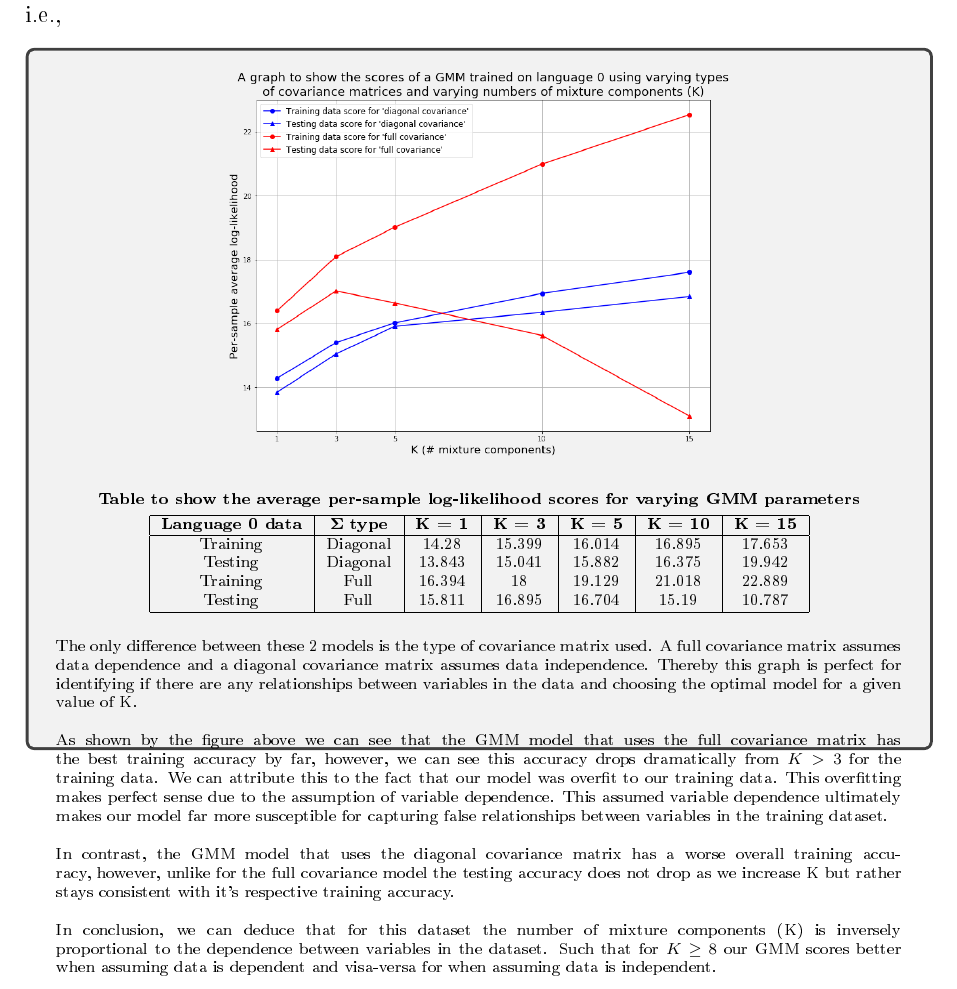
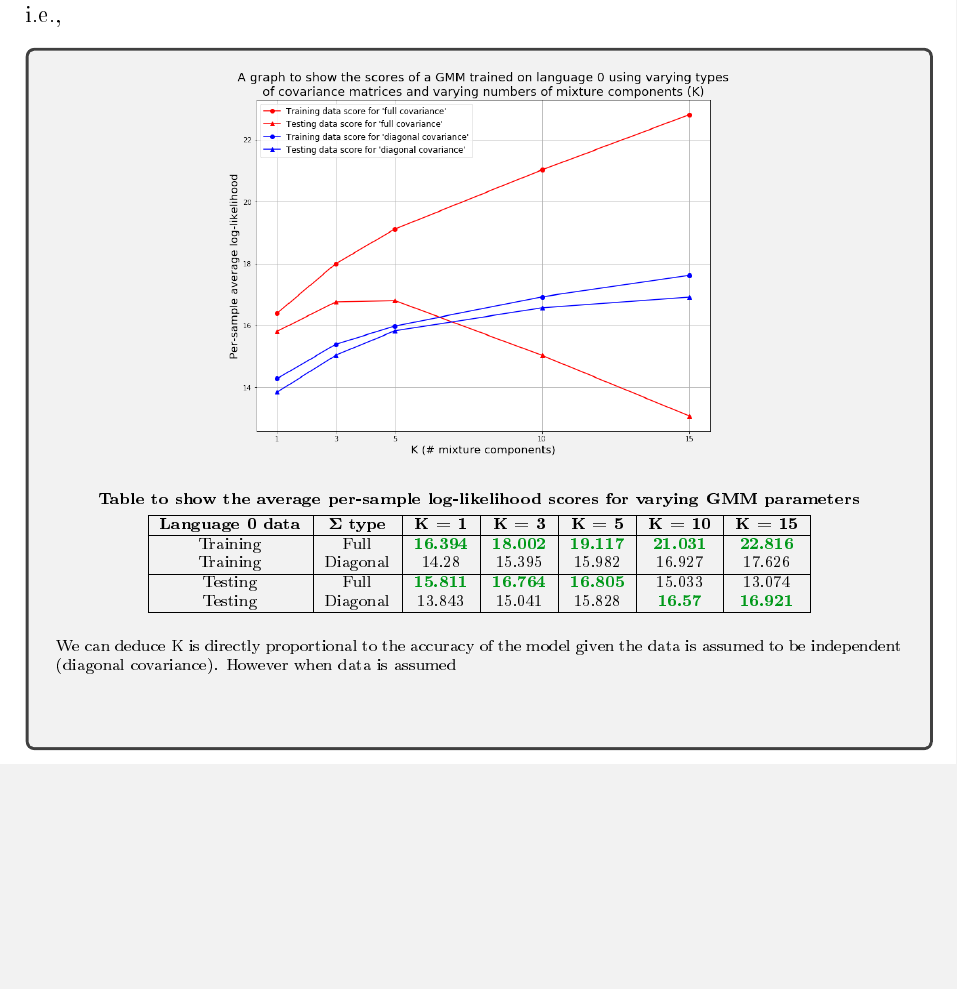
Before and after one commit to hwixley/IAML-cwk2, a LaTeX problem sheet (INFR10069-2020-CW2/Assignment_2.tex): part of page 19 of 19, cut so that both start at the same text, the shorter picture padded with empty space. The pictures show the PDF file INFR10069-2020-CW2/Assignment_2.pdf that the author committed with the source.

Commit message:
descriptions

```diff
--- a/INFR10069-2020-CW2/Assignment_2.tex
+++ b/INFR10069-2020-CW2/Assignment_2.tex
@@ -696,23 +697,24 @@
         \vspace{0.1cm}
         \begin{tabular}{ |c|c|c|c|c|c|c| } \hline
         \textbf{Language 0 data} & \textbf{$\mathbf{\Sigma}$ type} & \textbf{K = 1} & \textbf{K = 3} & \textbf{K = 5} & \textbf{K = 10} & \textbf{K = 15} \\ \hline
-        Training & Diagonal & 14.28 & 15.399 & 16.014 & 16.895 & 17.653 \\
-        Testing & Diagonal & 13.843 & 15.041 & 15.882 & 16.375 & 19.942 \\
-        Training & Full & 16.394 & 18 & 19.129 & 21.018 & 22.889 \\
-        Testing & Full & 15.811 & 16.895 & 16.704 & 15.19 & 10.787 \\ \hline
+        Training & Full & \textbf{\textcolor{OliveGreen}{16.394}} & \textbf{\textcolor{OliveGreen}{18.002}} & \textbf{\textcolor{OliveGreen}{19.117}} & \textbf{\textcolor{OliveGreen}{21.031}} & \textbf{\textcolor{OliveGreen}{22.816}} \\
+        Training & Diagonal & 14.28 & 15.395 & 15.982 & 16.927 & 17.626 \\ \hline
+        Testing & Full & \textbf{\textcolor{OliveGreen}{15.811}} & \textbf{\textcolor{OliveGreen}{16.764}} & \textbf{\textcolor{OliveGreen}{16.805}} & 15.033 & 13.074 \\
+        Testing & Diagonal & 13.843 & 15.041 & 15.828 & \textbf{\textcolor{OliveGreen}{16.57}} & \textbf{\textcolor{OliveGreen}{16.921}} \\ \hline
         \end{tabular}
         \end{center}
+        We can deduce K is directly proportional to the accuracy of the model given the data is assumed to be independent (diagonal covariance). However
         %\textbf{\footnotesize{\underline{Analysis of our results}}}\\
 %        The log-likelihood of a mixture model ultimately represents the probability of observing our data as a function of the model's parameters. Given this we know that the higher the per-sample average log-likelihood the better the accuracy of the model.\\
 %\\
-        The only difference between these 2 models is the type of covariance matrix used. A full covariance matrix assumes data dependence and a diagonal covariance matrix assumes data independence. Thereby this graph is perfect for identifying if there are any relationships between variables in the data and choosing the optimal model for a given value of K.\\
+       % The only difference between these 2 models is the type of covariance matrix used. A full covariance matrix assumes data dependence and a diagonal covariance matrix assumes data independence. Thereby this graph is perfect for identifying if there are any relationships between variables in the data and choosing the optimal model for a given value of K.\\
 \\
-        As shown by the figure above we can see that the GMM model that uses the full covariance matrix has the best training accuracy by far, however, we can see this accuracy drops dramatically from $K > 3$ for the training data. We can attribute this to the fact that our model was overfit to our training data. This overfitting makes perfect sense due to the assumption of variable dependence. This assumed variable dependence ultimately makes our model far more susceptible for capturing false relationships between variables in the training dataset.\\
+       % As shown by the figure above we can see that the GMM model that uses the full covariance matrix has the best training accuracy by far, however, we can see this accuracy drops dramatically from $K > 3$ for the training data. We can attribute this to the fact that our model was overfit to our training data. This overfitting makes perfect sense due to the assumption of variable dependence. This assumed variable dependence ultimately makes our model far more susceptible for capturing false relationships between variables in the training dataset.\\
 \\
-        In contrast, the GMM model that uses the diagonal covariance matrix has a worse overall training accuracy, however, unlike for the full covariance model the testing accuracy does not drop as we increase K but rather stays consistent with it's respective training accuracy.
+      %  In contrast, the GMM model that uses the diagonal covariance matrix has a worse overall training accuracy, however, unlike for the full covariance model the testing accuracy does not drop as we increase K but rather stays consistent with it's respective training accuracy.
 \\
 \\
-        In conclusion, we can deduce that for this dataset the number of mixture components (K) is inversely proportional to the dependence between variables in the dataset. Such that for $K \geq 8$ our GMM scores better when assuming data is dependent and visa-versa for when assuming data is independent.
+       % In conclusion, we can deduce that for this dataset the number of mixture components (K) is inversely proportional to the dependence between variables in the dataset. Such that for $K \geq 8$ our GMM scores better when assuming data is dependent and visa-versa for when assuming data is independent.
         }
       \end{answerbox}
 
```
Also changed, not shown: INFR10069-2020-CW2/Assignment_2.pdf, INFR10069-2020-CW2/images/q35.png, INFR10069-2020-CW2/Assignment_2.tex (1 more changed lines), 2 other files.
